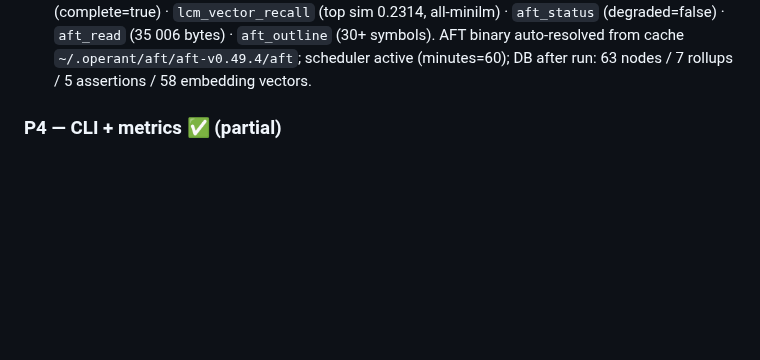
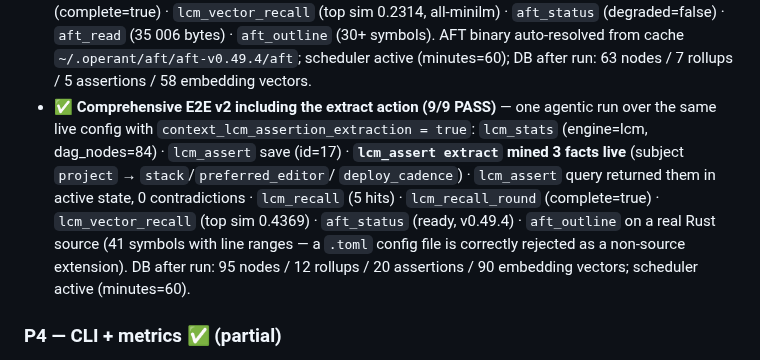
Before and after one commit to ishan-parihar/operant, a Markdown page: docs/HERMES_LCM_INTEGRATION.md, the part around the change. Rendered like a GitHub page; blank space fills up the shorter version.

Commit message:
docs(lcm): record comprehensive E2E v2 (9/9 PASS) including live lcm_assert extract
One agentic run exercised the full AFT + LCM surface with assertion
extraction enabled: lcm_stats · lcm_assert save · lcm_assert extract
(mined 3 facts live, subject=project) · query roundtrip · lcm_recall
(5 hits) · lcm_recall_round (complete) · lcm_vector_recall (sim 0.4369)
· aft_status (ready) · aft_outline on real Rust source (41 symbols).
DB after run: 95 nodes / 12 rollups / 20 assertions / 90 embeddings.

```diff
--- a/docs/HERMES_LCM_INTEGRATION.md
+++ b/docs/HERMES_LCM_INTEGRATION.md
@@ -276,6 +276,18 @@ installs" stays clean).
   auto-resolved from cache `~/.operant/aft/aft-v0.49.4/aft`; scheduler
   active (minutes=60); DB after run: 63 nodes / 7 rollups / 5
   assertions / 58 embedding vectors.
+- ✅ **Comprehensive E2E v2 including the extract action (9/9 PASS)** —
+  one agentic run over the same live config with
+  `context_lcm_assertion_extraction = true`: `lcm_stats` (engine=lcm,
+  dag_nodes=84) · `lcm_assert` save (id=17) · **`lcm_assert extract`
+  mined 3 facts live** (subject `project` → `stack`/`preferred_editor`/
+  `deploy_cadence`) · `lcm_assert` query returned them in active state,
+  0 contradictions · `lcm_recall` (5 hits) · `lcm_recall_round`
+  (complete=true) · `lcm_vector_recall` (top sim 0.4369) · `aft_status`
+  (ready, v0.49.4) · `aft_outline` on a real Rust source (41 symbols
+  with line ranges — a `.toml` config file is correctly rejected as a
+  non-source extension). DB after run: 95 nodes / 12 rollups / 20
+  assertions / 90 embedding vectors; scheduler active (minutes=60).
 
 ### P4 — CLI + metrics ✅ (partial)
 - `operant context status|sessions|recall <q> [--limit N]` — implemented
```
